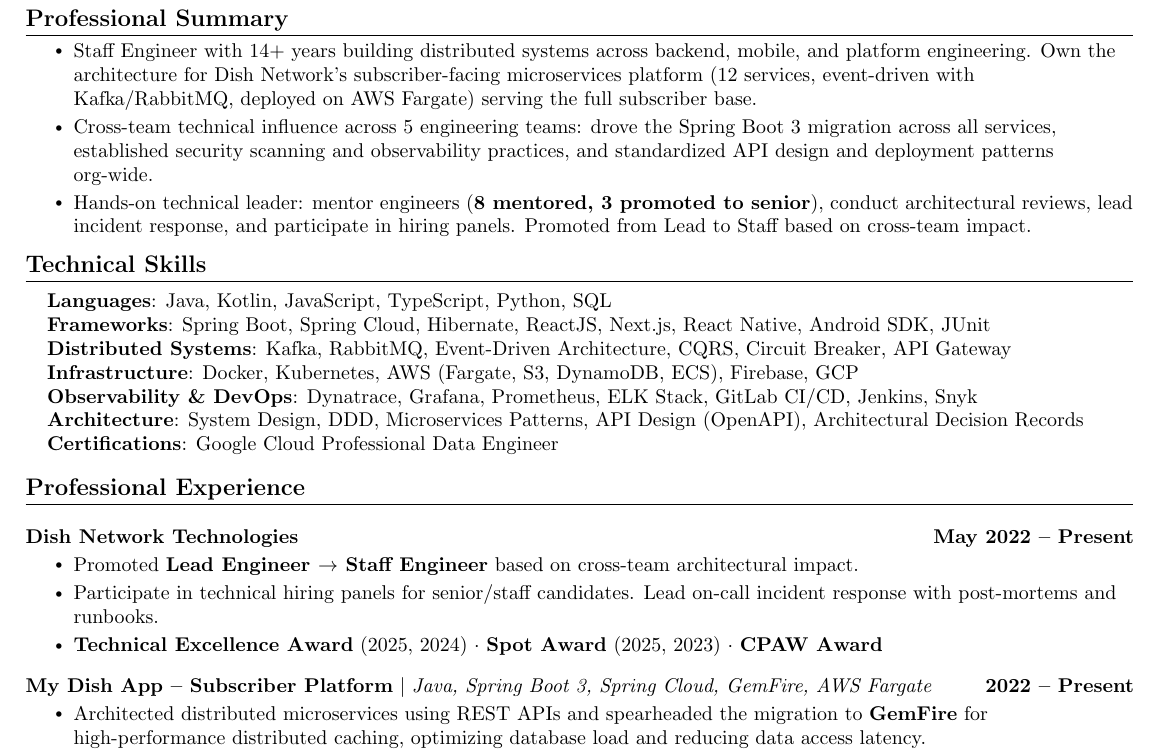
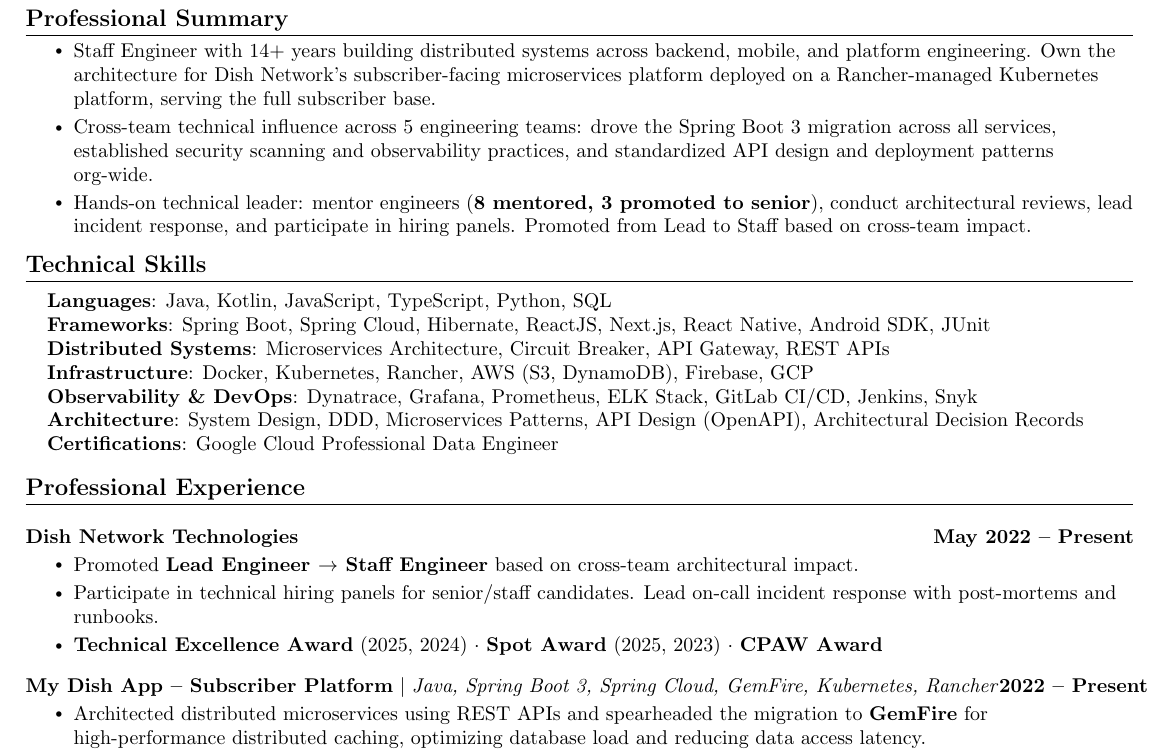
Before and after one commit to kvginnovate/old-resume, a LaTeX document (main.tex): part of page 1 of 2, cut so that both start at the same text. Compiled offline with pdfLaTeX.

Commit message:
refactor: update professional summary, skills, and project stack in main.tex to use Rancher/Kubernetes

```diff
--- a/main.tex
+++ b/main.tex
@@ -29,6 +29,7 @@
 \addtolength{\textwidth}{1.19in}
 \addtolength{\topmargin}{-.7in}
 \addtolength{\textheight}{1.4in}
+\setlength{\footskip}{5.0pt}
 
 \urlstyle{same}
 
@@ -101,7 +102,7 @@
       {}{}
       {}{}
 \resumeItemListStart
- \resumeItem{Staff Engineer with 14+ years building distributed systems across backend, mobile, and platform engineering. Own the architecture for Dish Network's subscriber-facing microservices platform (12 services, event-driven with Kafka/RabbitMQ, deployed on AWS Fargate) serving the full subscriber base.}
+ \resumeItem{Staff Engineer with 14+ years building distributed systems across backend, mobile, and platform engineering. Own the architecture for Dish Network's subscriber-facing microservices platform deployed on a Rancher-managed Kubernetes platform, serving the full subscriber base.}
 \resumeItem{Cross-team technical influence across 5 engineering teams: drove the Spring Boot 3 migration across all services, established security scanning and observability practices, and standardized API design and deployment patterns org-wide.}
  \resumeItem{Hands-on technical leader: mentor engineers (\textbf{8 mentored, 3 promoted to senior}), conduct architectural reviews, lead incident response, and participate in hiring panels. Promoted from Lead to Staff based on cross-team impact.}
 \resumeItemListEnd
@@ -115,8 +116,8 @@
    \small{\item{
     \textbf{Languages}{: Java, Kotlin, JavaScript, TypeScript, Python, SQL} \\
     \textbf{Frameworks}{: Spring Boot, Spring Cloud, Hibernate, ReactJS, Next.js, React Native, Android SDK, JUnit} \\
-   \textbf{Distributed Systems}{: Kafka, RabbitMQ, Event-Driven Architecture, CQRS, Circuit Breaker, API Gateway} \\
-   \textbf{Infrastructure}{: Docker, Kubernetes, AWS (Fargate, S3, DynamoDB, ECS), Firebase, GCP} \\
+   \textbf{Distributed Systems}{: Microservices Architecture, Circuit Breaker, API Gateway, REST APIs} \\
+    \textbf{Infrastructure}{: Docker, Kubernetes, Rancher, AWS (S3, DynamoDB), Firebase, GCP} \\
    \textbf{Observability \& DevOps}{: Dynatrace, Grafana, Prometheus, ELK Stack, GitLab CI/CD, Jenkins, Snyk} \\
    \textbf{Architecture}{: System Design, DDD, Microservices Patterns, API Design (OpenAPI), Architectural Decision Records} \\
    \textbf{Certifications}{: Google Cloud Professional Data Engineer} \\
@@ -137,7 +138,7 @@
 
 \vspace{-13pt}
 \resumeProjectHeading
-    {\textbf{My Dish App -- Subscriber Platform} $|$ \emph{Java, Spring Boot 3, Spring Cloud, GemFire, AWS Fargate}}{2022 -- Present}
+    {\textbf{My Dish App -- Subscriber Platform} $|$ \emph{Java, Spring Boot 3, Spring Cloud, GemFire, Kubernetes, Rancher}}{2022 -- Present}
 \resumeItemListStart
 \resumeItem{Architected distributed microservices using REST APIs and spearheaded the migration to \textbf{GemFire} for high-performance distributed caching, optimizing database load and reducing data access latency.}
 \resumeItem{Drove the Spring Boot 3 migration across all services --- wrote the migration guide, defined guardrails, and paired with teams to resolve breaking changes. Result: faster startup times, improved GC behavior, and unblocked security patches.}
```
